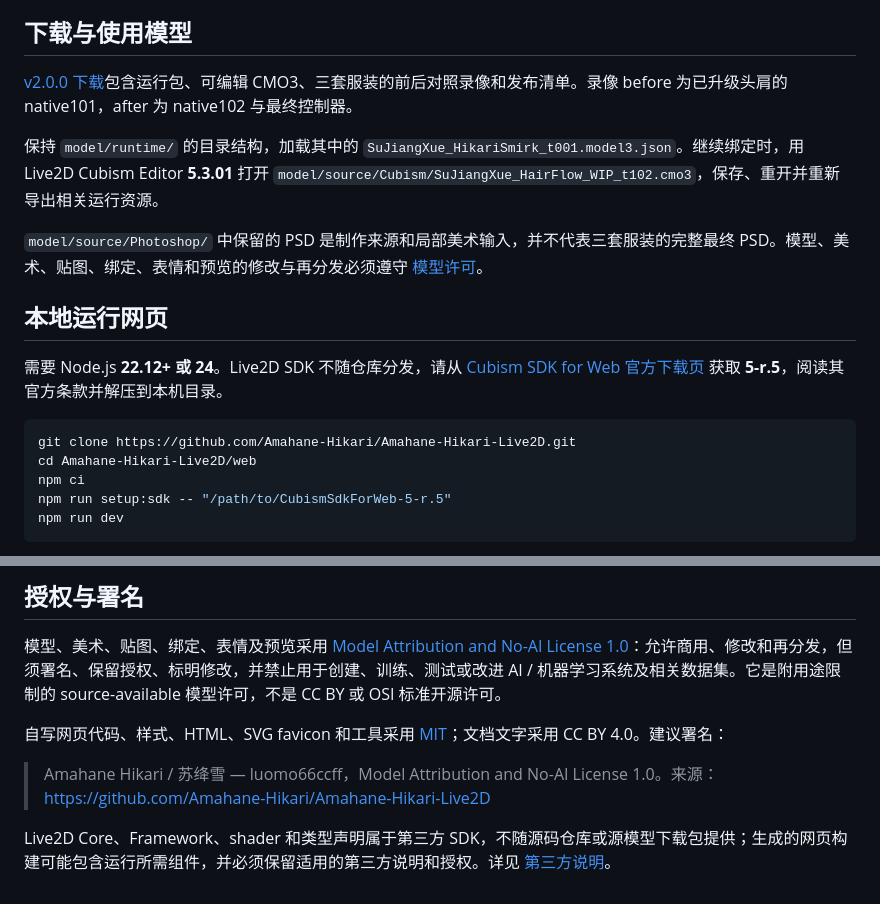
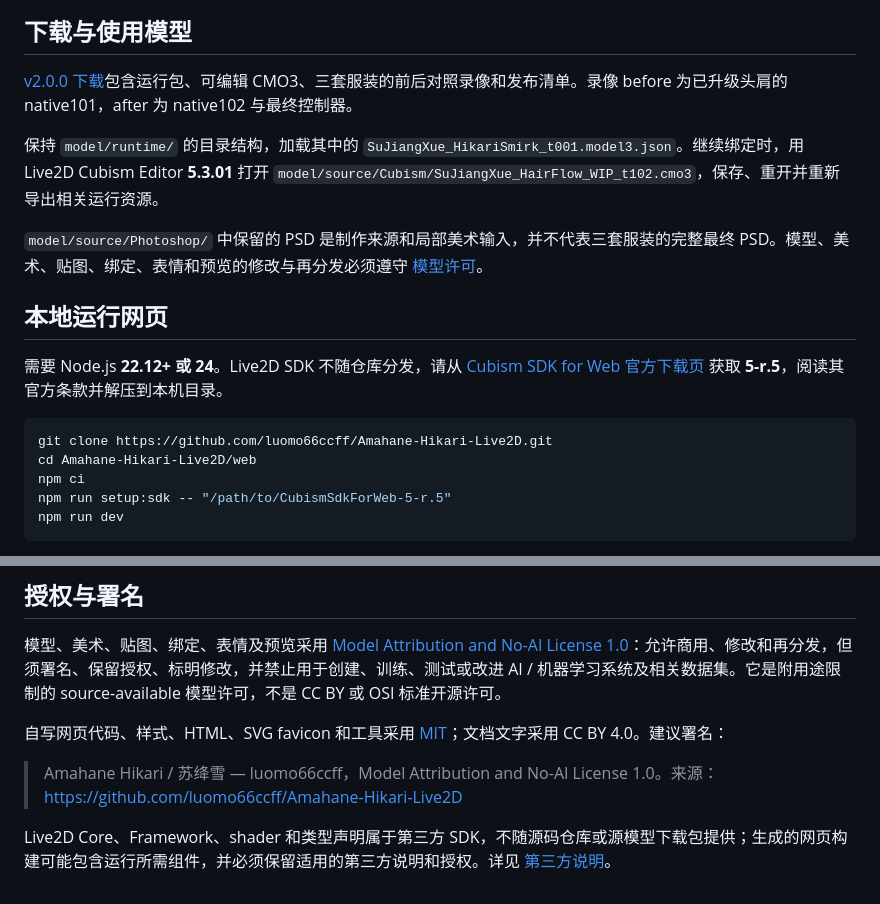
Before and after one commit to luomo66ccff/Amahane-Hikari-Live2D, a Markdown page: README.md, 2 parts joined by grey strips. Drawn GitHub-style.

````diff
--- a/README.md
+++ b/README.md
@@ -34,7 +34,7 @@
 需要 Node.js **22.12+ 或 24**。Live2D SDK 不随仓库分发，请从 [Cubism SDK for Web 官方下载页](https://www.live2d.com/en/sdk/download/web/) 获取 **5-r.5**，阅读其官方条款并解压到本机目录。
 
 ```sh
-git clone https://github.com/Amahane-Hikari/Amahane-Hikari-Live2D.git
+git clone https://github.com/luomo66ccff/Amahane-Hikari-Live2D.git
 cd Amahane-Hikari-Live2D/web
 npm ci
 npm run setup:sdk -- "/path/to/CubismSdkForWeb-5-r.5"
@@ -100,6 +100,6 @@ LICENSES/                  项目与模型授权文本
 
 自写网页代码、样式、HTML、SVG favicon 和工具采用 [MIT](LICENSES/MIT.txt)；文档文字采用 CC BY 4.0。建议署名：
 
-> Amahane Hikari / 苏绛雪 — luomo66ccff，Model Attribution and No-AI License 1.0。来源：https://github.com/Amahane-Hikari/Amahane-Hikari-Live2D
+> Amahane Hikari / 苏绛雪 — luomo66ccff，Model Attribution and No-AI License 1.0。来源：https://github.com/luomo66ccff/Amahane-Hikari-Live2D
 
 Live2D Core、Framework、shader 和类型声明属于第三方 SDK，不随源码仓库或源模型下载包提供；生成的网页构建可能包含运行所需组件，并必须保留适用的第三方说明和授权。详见 [第三方说明](THIRD_PARTY_NOTICES.md)。
````
Also changed, not shown: other parts of README.md (+2 -2 lines), README.en.md (+3 -3 lines), docs/WORKFLOW.md (+1 -1 lines).
